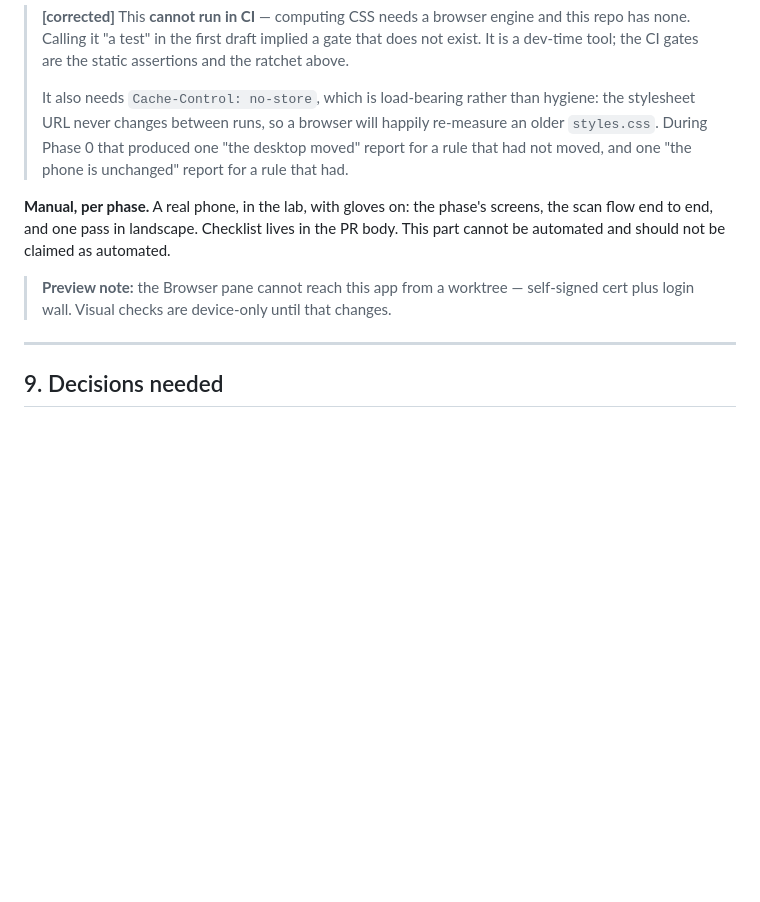
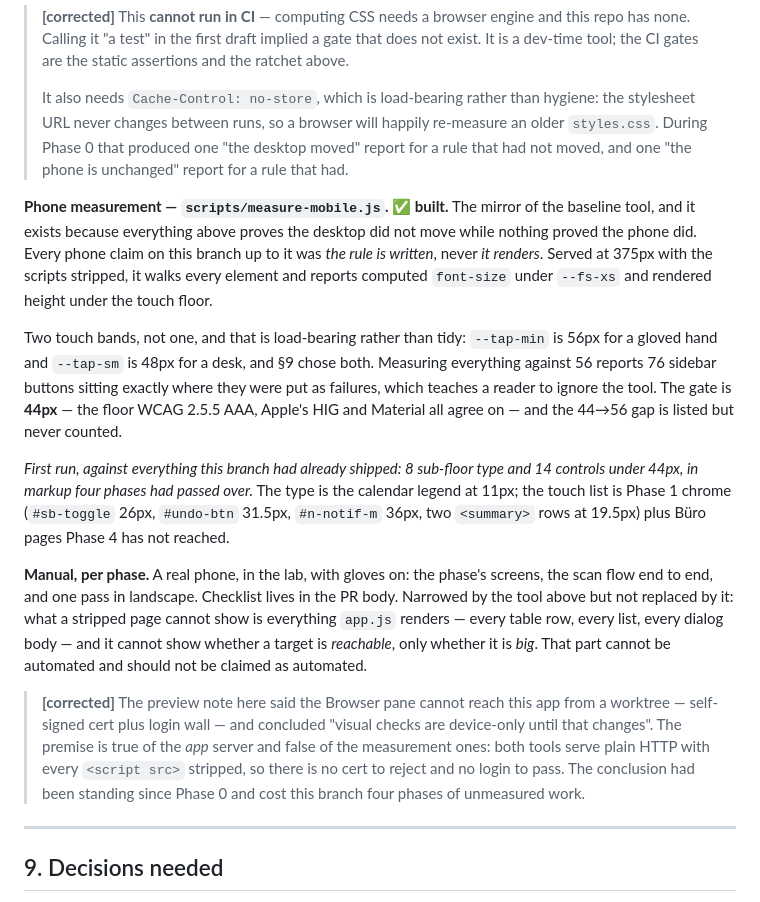
Before and after one commit to meisterpilze/meistertracker, a Markdown page: MOBILE_REDESIGN.md, the part around the change. GitHub-like rendering; blank space fills up the shorter version.

Commit message:
docs(mobile): the phone side was measurable all along
§8's preview note concluded that visual checks are device-only, because the
Browser pane cannot reach the app from a worktree. True of the app server —
self-signed cert, login wall — and false of the two measurement servers,
which serve plain HTTP with every script stripped. No cert to reject, no
login to pass. That conclusion had been standing since Phase 0, and four
phases shipped behind it without a single rendered number.

Records what the first run found: 8 sub-floor type and 14 controls under
44px, in markup four phases had already passed over.

```diff
--- a/MOBILE_REDESIGN.md
+++ b/MOBILE_REDESIGN.md
@@ -573,12 +573,36 @@ the cascade decides the numbers.
 > `styles.css`. During Phase 0 that produced one "the desktop moved" report for a rule that
 > had not moved, and one "the phone is unchanged" report for a rule that had.
 
+**Phone measurement — `scripts/measure-mobile.js`. ✅ built.** The mirror of the baseline
+tool, and it exists because everything above proves the desktop did not move while nothing
+proved the phone did. Every phone claim on this branch up to it was *the rule is written*,
+never *it renders*. Served at 375px with the scripts stripped, it walks every element and
+reports computed `font-size` under `--fs-xs` and rendered height under the touch floor.
+
+Two touch bands, not one, and that is load-bearing rather than tidy: `--tap-min` is 56px for
+a gloved hand and `--tap-sm` is 48px for a desk, and §9 chose both. Measuring everything
+against 56 reports 76 sidebar buttons sitting exactly where they were put as failures, which
+teaches a reader to ignore the tool. The gate is **44px** — the floor WCAG 2.5.5 AAA,
+Apple's HIG and Material all agree on — and the 44→56 gap is listed but never counted.
+
+*First run, against everything this branch had already shipped: 8 sub-floor type and 14
+controls under 44px, in markup four phases had passed over.* The type is the calendar legend
+at 11px; the touch list is Phase 1 chrome (`#sb-toggle` 26px, `#undo-btn` 31.5px,
+`#n-notif-m` 36px, two `<summary>` rows at 19.5px) plus Büro pages Phase 4 has not reached.
+
 **Manual, per phase.** A real phone, in the lab, with gloves on: the phase's screens, the
-scan flow end to end, and one pass in landscape. Checklist lives in the PR body. This part
-cannot be automated and should not be claimed as automated.
+scan flow end to end, and one pass in landscape. Checklist lives in the PR body. Narrowed by
+the tool above but not replaced by it: what a stripped page cannot show is everything
+`app.js` renders — every table row, every list, every dialog body — and it cannot show
+whether a target is *reachable*, only whether it is *big*. That part cannot be automated and
+should not be claimed as automated.
 
-> **Preview note:** the Browser pane cannot reach this app from a worktree — self-signed
-> cert plus login wall. Visual checks are device-only until that changes.
+> **[corrected]** The preview note here said the Browser pane cannot reach this app from a
+> worktree — self-signed cert plus login wall — and concluded "visual checks are device-only
+> until that changes". The premise is true of the *app* server and false of the measurement
+> ones: both tools serve plain HTTP with every `<script src>` stripped, so there is no cert
+> to reject and no login to pass. The conclusion had been standing since Phase 0 and cost
+> this branch four phases of unmeasured work.
 
 ---
 
```
